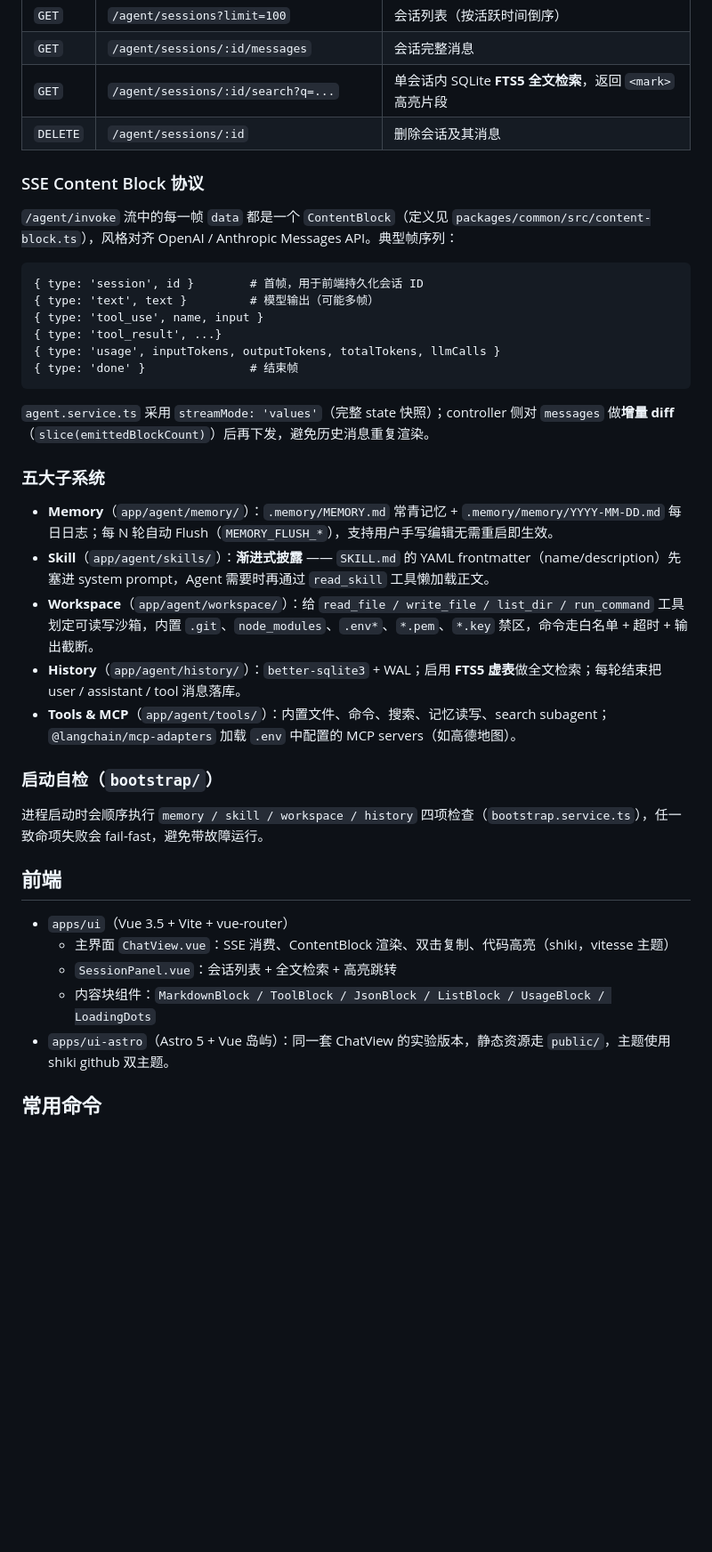
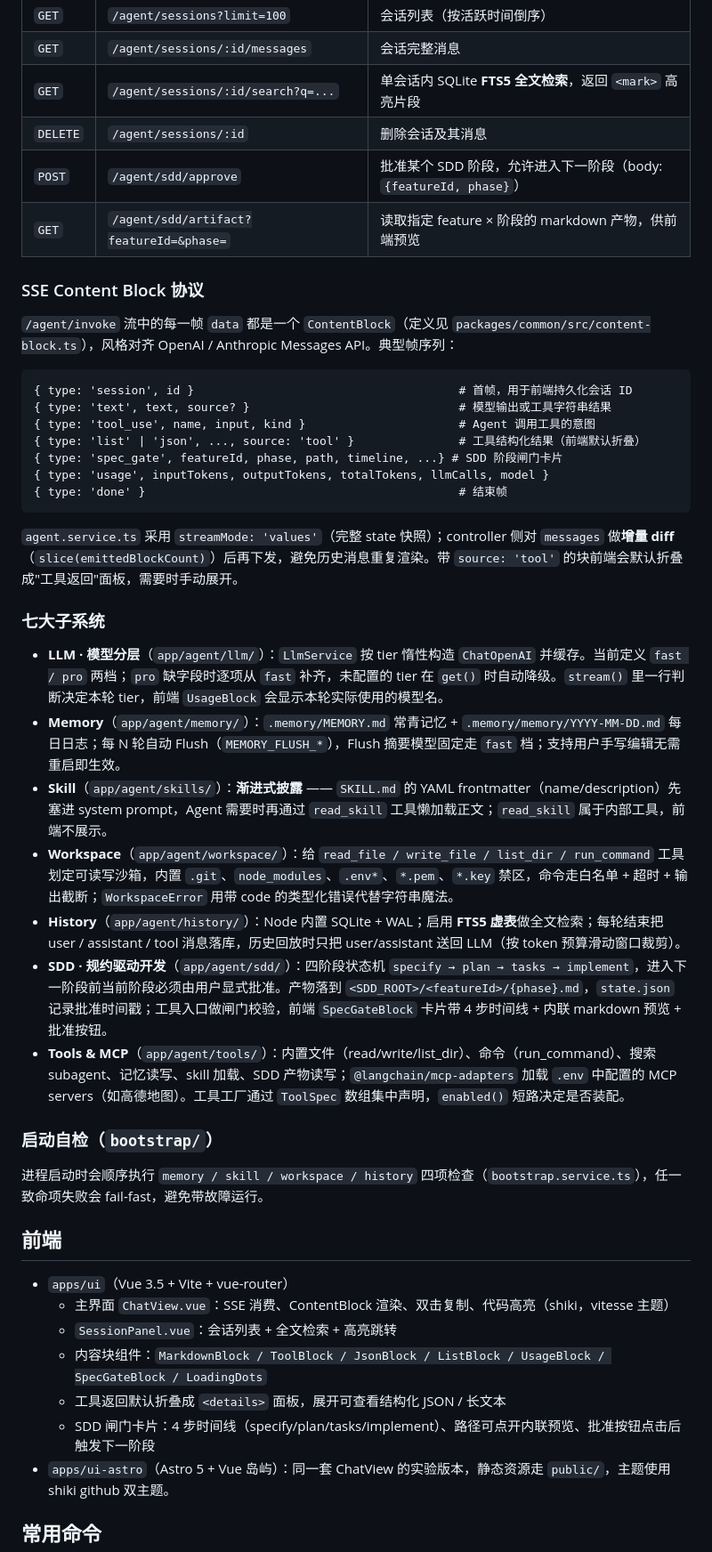
Before and after one commit to oceanstation/ai-agent, a Markdown page: README.md, the part around one of its changes. Shown at 89% size. Drawn GitHub-style; blank space fills up the shorter version.

Commit message:
feat: update readme.md

````diff
--- a/README.md
+++ b/README.md
@@ -203,29 +109,34 @@ sequenceDiagram
 | `GET` | `/agent/sessions/:id/messages` | 会话完整消息 |
 | `GET` | `/agent/sessions/:id/search?q=...` | 单会话内 SQLite **FTS5 全文检索**，返回 `<mark>` 高亮片段 |
 | `DELETE` | `/agent/sessions/:id` | 删除会话及其消息 |
+| `POST` | `/agent/sdd/approve` | 批准某个 SDD 阶段，允许进入下一阶段（body: `{featureId, phase}`） |
+| `GET` | `/agent/sdd/artifact?featureId=&phase=` | 读取指定 feature × 阶段的 markdown 产物，供前端预览 |
 
 ### SSE Content Block 协议
 
 `/agent/invoke` 流中的每一帧 `data` 都是一个 `ContentBlock`（定义见 `packages/common/src/content-block.ts`），风格对齐 OpenAI / Anthropic Messages API。典型帧序列：
 
 ```
-{ type: 'session', id }        # 首帧，用于前端持久化会话 ID
-{ type: 'text', text }         # 模型输出（可能多帧）
-{ type: 'tool_use', name, input }
-{ type: 'tool_result', ...}
-{ type: 'usage', inputTokens, outputTokens, totalTokens, llmCalls }
-{ type: 'done' }               # 结束帧
+{ type: 'session', id }                                      # 首帧，用于前端持久化会话 ID
+{ type: 'text', text, source? }                              # 模型输出或工具字符串结果
+{ type: 'tool_use', name, input, kind }                      # Agent 调用工具的意图
+{ type: 'list' | 'json', ..., source: 'tool' }               # 工具结构化结果（前端默认折叠）
+{ type: 'spec_gate', featureId, phase, path, timeline, ...} # SDD 阶段闸门卡片
+{ type: 'usage', inputTokens, outputTokens, totalTokens, llmCalls, model }
+{ type: 'done' }                                             # 结束帧
 ```
 
-`agent.service.ts` 采用 `streamMode: 'values'`（完整 state 快照）；controller 侧对 `messages` 做**增量 diff**（`slice(emittedBlockCount)`）后再下发，避免历史消息重复渲染。
+`agent.service.ts` 采用 `streamMode: 'values'`（完整 state 快照）；controller 侧对 `messages` 做**增量 diff**（`slice(emittedBlockCount)`）后再下发，避免历史消息重复渲染。带 `source: 'tool'` 的块前端会默认折叠成"工具返回"面板，需要时手动展开。
 
-### 五大子系统
+### 七大子系统
 
-- **Memory**（`app/agent/memory/`）：`.memory/MEMORY.md` 常青记忆 + `.memory/memory/YYYY-MM-DD.md` 每日日志；每 N 轮自动 Flush（`MEMORY_FLUSH_*`），支持用户手写编辑无需重启即生效。
-- **Skill**（`app/agent/skills/`）：**渐进式披露** —— `SKILL.md` 的 YAML frontmatter（name/description）先塞进 system prompt，Agent 需要时再通过 `read_skill` 工具懒加载正文。
-- **Workspace**（`app/agent/workspace/`）：给 `read_file / write_file / list_dir / run_command` 工具划定可读写沙箱，内置 `.git`、`node_modules`、`.env*`、`*.pem`、`*.key` 禁区，命令走白名单 + 超时 + 输出截断。
-- **History**（`app/agent/history/`）：`better-sqlite3` + WAL；启用 **FTS5 虚表**做全文检索；每轮结束把 user / assistant / tool 消息落库。
-- **Tools & MCP**（`app/agent/tools/`）：内置文件、命令、搜索、记忆读写、search subagent；`@langchain/mcp-adapters` 加载 `.env` 中配置的 MCP servers（如高德地图）。
+- **LLM · 模型分层**（`app/agent/llm/`）：`LlmService` 按 tier 惰性构造 `ChatOpenAI` 并缓存。当前定义 `fast / pro` 两档；`pro` 缺字段时逐项从 `fast` 补齐，未配置的 tier 在 `get()` 时自动降级。`stream()` 里一行判断决定本轮 tier，前端 `UsageBlock` 会显示本轮实际使用的模型名。
+- **Memory**（`app/agent/memory/`）：`.memory/MEMORY.md` 常青记忆 + `.memory/memory/YYYY-MM-DD.md` 每日日志；每 N 轮自动 Flush（`MEMORY_FLUSH_*`），Flush 摘要模型固定走 `fast` 档；支持用户手写编辑无需重启即生效。
+- **Skill**（`app/agent/skills/`）：**渐进式披露** —— `SKILL.md` 的 YAML frontmatter（name/description）先塞进 system prompt，Agent 需要时再通过 `read_skill` 工具懒加载正文；`read_skill` 属于内部工具，前端不展示。
+- **Workspace**（`app/agent/workspace/`）：给 `read_file / write_file / list_dir / run_command` 工具划定可读写沙箱，内置 `.git`、`node_modules`、`.env*`、`*.pem`、`*.key` 禁区，命令走白名单 + 超时 + 输出截断；`WorkspaceError` 用带 code 的类型化错误代替字符串魔法。
+- **History**（`app/agent/history/`）：Node 内置 SQLite + WAL；启用 **FTS5 虚表**做全文检索；每轮结束把 user / assistant / tool 消息落库，历史回放时只把 user/assistant 送回 LLM（按 token 预算滑动窗口裁剪）。
+- **SDD · 规约驱动开发**（`app/agent/sdd/`）：四阶段状态机 `specify → plan → tasks → implement`，进入下一阶段前当前阶段必须由用户显式批准。产物落到 `<SDD_ROOT>/<featureId>/{phase}.md`，`state.json` 记录批准时间戳；工具入口做闸门校验，前端 `SpecGateBlock` 卡片带 4 步时间线 + 内联 markdown 预览 + 批准按钮。
+- **Tools & MCP**（`app/agent/tools/`）：内置文件（read/write/list_dir）、命令（run_command）、搜索 subagent、记忆读写、skill 加载、SDD 产物读写；`@langchain/mcp-adapters` 加载 `.env` 中配置的 MCP servers（如高德地图）。工具工厂通过 `ToolSpec` 数组集中声明，`enabled()` 短路决定是否装配。
 
 ### 启动自检（`bootstrap/`）
 
@@ -236,7 +147,9 @@ sequenceDiagram
 - `apps/ui`（Vue 3.5 + Vite + vue-router）
   - 主界面 `ChatView.vue`：SSE 消费、ContentBlock 渲染、双击复制、代码高亮（shiki，vitesse 主题）
   - `SessionPanel.vue`：会话列表 + 全文检索 + 高亮跳转
-  - 内容块组件：`MarkdownBlock / ToolBlock / JsonBlock / ListBlock / UsageBlock / LoadingDots`
+  - 内容块组件：`MarkdownBlock / ToolBlock / JsonBlock / ListBlock / UsageBlock / SpecGateBlock / LoadingDots`
+  - 工具返回默认折叠成 `<details>` 面板，展开可查看结构化 JSON / 长文本
+  - SDD 闸门卡片：4 步时间线（specify/plan/tasks/implement）、路径可点开内联预览、批准按钮点击后触发下一阶段
 - `apps/ui-astro`（Astro 5 + Vue 岛屿）：同一套 ChatView 的实验版本，静态资源走 `public/`，主题使用 shiki github 双主题。
 
 ## 常用命令
````
Also changed, not shown: other parts of README.md (+33 -127 lines).
